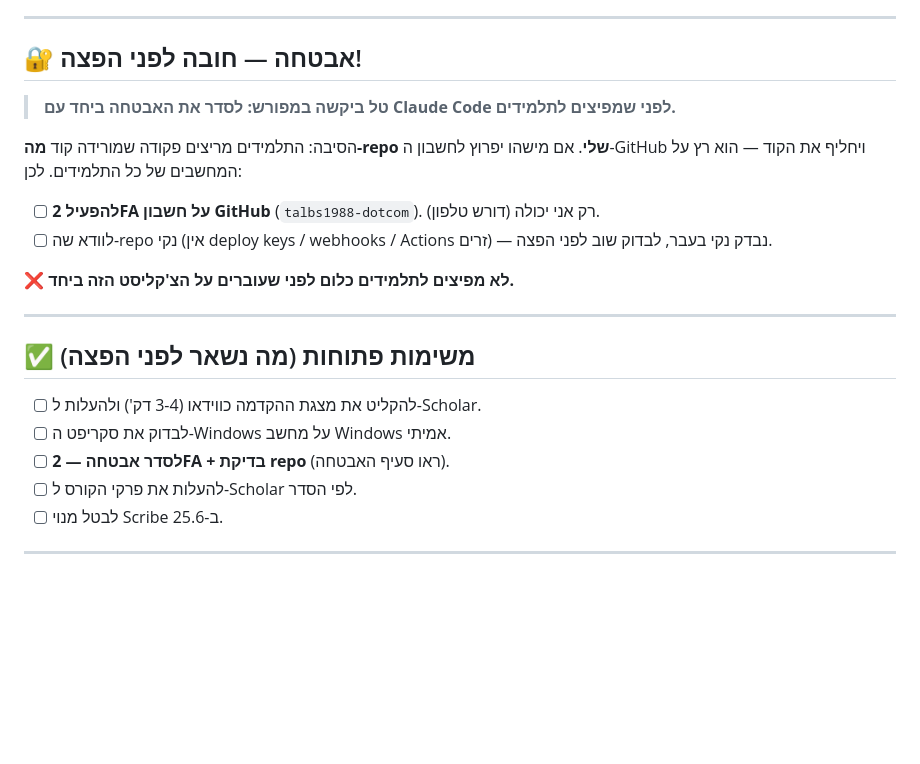
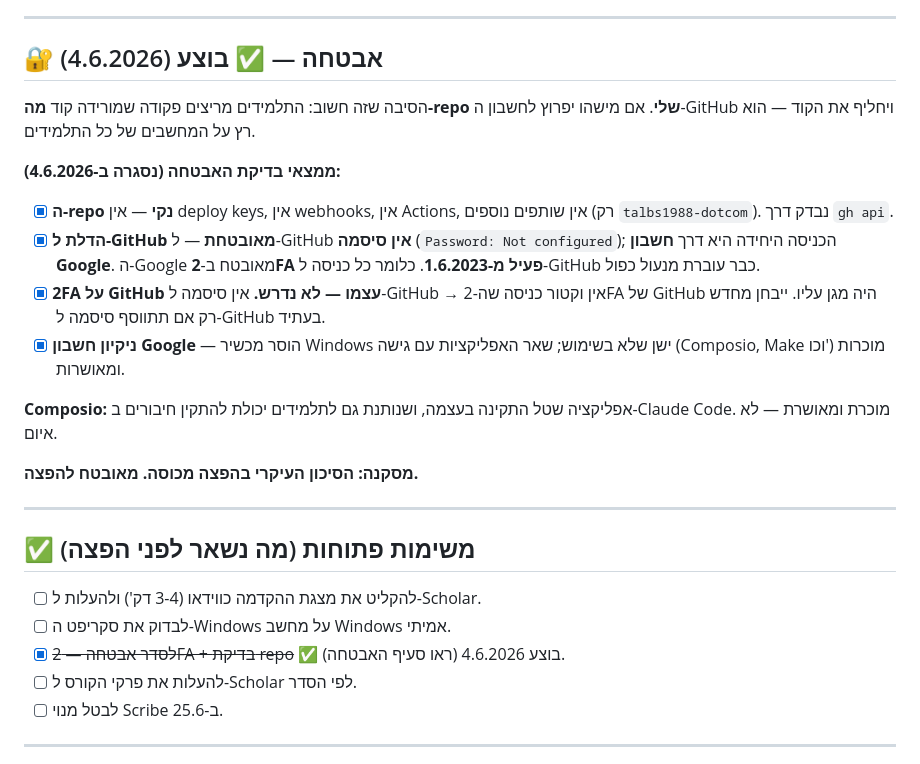
Before and after one commit to talbs1988-dotcom/claude-code-setup, a Markdown page: סדנה.md, the part around the change. GitHub-like rendering; blank space fills up the shorter version.

Commit message:
עדכון: בדיקת האבטחה הושלמה — מאובטח להפצה
- repo נקי, Google 2FA פעיל (הדלת היחידה ל-GitHub)
- 2FA על GitHub עצמו לא נדרש (אין סיסמה, כניסה רק דרך Google)
- מכשיר Windows ישן הוסר מ-Google

Co-Authored-By: Claude Opus 4.8 <noreply@anthropic.com>

```diff
--- a/סדנה.md
+++ b/סדנה.md
@@ -97,16 +97,20 @@ irm https://raw.githubusercontent.com/talbs1988-dotcom/claude-code-setup/main/in
 
 ---
 
-## 🔐 אבטחה — חובה לפני הפצה!
+## 🔐 אבטחה — ✅ בוצע (4.6.2026)
 
-> **טל ביקשה במפורש: לסדר את האבטחה ביחד עם Claude Code לפני שמפיצים לתלמידים.**
+הסיבה שזה חשוב: התלמידים מריצים פקודה שמורידה קוד **מה-repo שלי**. אם מישהו יפרוץ לחשבון ה-GitHub ויחליף את הקוד — הוא רץ על המחשבים של כל התלמידים.
 
-הסיבה: התלמידים מריצים פקודה שמורידה קוד **מה-repo שלי**. אם מישהו יפרוץ לחשבון ה-GitHub ויחליף את הקוד — הוא רץ על המחשבים של כל התלמידים. לכן:
+**ממצאי בדיקת האבטחה (נסגרה ב-4.6.2026):**
 
-- [ ] **להפעיל 2FA על חשבון GitHub** (`talbs1988-dotcom`). רק אני יכולה (דורש טלפון).
-- [ ] לוודא שה-repo נקי (אין deploy keys / webhooks / Actions זרים) — נבדק נקי בעבר, לבדוק שוב לפני הפצה.
+- [x] **ה-repo נקי** — אין deploy keys, אין webhooks, אין Actions, אין שותפים נוספים (רק `talbs1988-dotcom`). נבדק דרך `gh api`.
+- [x] **הדלת ל-GitHub מאובטחת** — ל-GitHub **אין סיסמה** (`Password: Not configured`); הכניסה היחידה היא דרך **חשבון Google**. ה-Google מאובטח ב-**2FA פעיל מ-1.6.2023**. כלומר כל כניסה ל-GitHub כבר עוברת מנעול כפול.
+- [x] **2FA על GitHub עצמו — לא נדרש.** אין סיסמה ל-GitHub → אין וקטור כניסה שה-2FA של GitHub היה מגן עליו. ייבחן מחדש רק אם תתווסף סיסמה ל-GitHub בעתיד.
+- [x] **ניקיון חשבון Google** — הוסר מכשיר Windows ישן שלא בשימוש; שאר האפליקציות עם גישה (Composio, Make וכו') מוכרות ומאושרות.
 
-**❌ לא מפיצים לתלמידים כלום לפני שעוברים על הצ'קליסט הזה ביחד.**
+**Composio:** אפליקציה שטל התקינה בעצמה, ושנותנת גם לתלמידים יכולת להתקין חיבורים ב-Claude Code. מוכרת ומאושרת — לא איום.
+
+**מסקנה: הסיכון העיקרי בהפצה מכוסה. מאובטח להפצה.**
 
 ---
 
@@ -114,7 +118,7 @@ irm https://raw.githubusercontent.com/talbs1988-dotcom/claude-code-setup/main/in
 
 - [ ] להקליט את מצגת ההקדמה כווידאו (3-4 דק') ולהעלות ל-Scholar.
 - [ ] לבדוק את סקריפט ה-Windows על מחשב Windows אמיתי.
-- [ ] **לסדר אבטחה — 2FA + בדיקת repo** (ראו סעיף האבטחה).
+- [x] ~~לסדר אבטחה — 2FA + בדיקת repo~~ ✅ בוצע 4.6.2026 (ראו סעיף האבטחה).
 - [ ] להעלות את פרקי הקורס ל-Scholar לפי הסדר.
 - [ ] לבטל מנוי Scribe ב-25.6.
 
```
